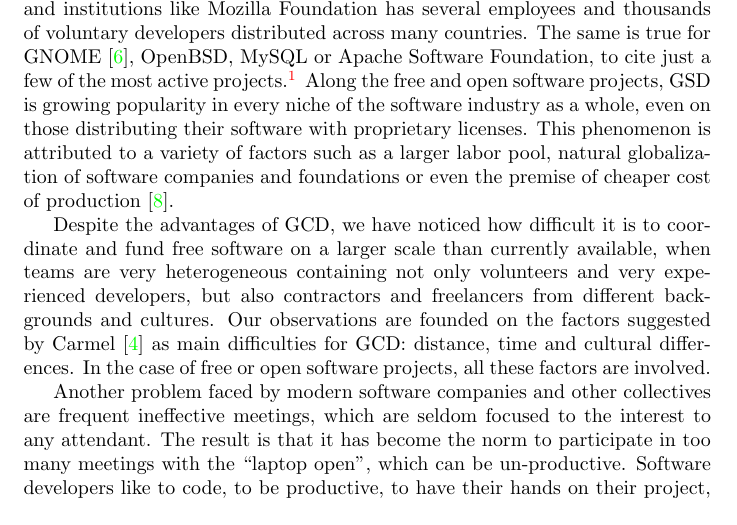
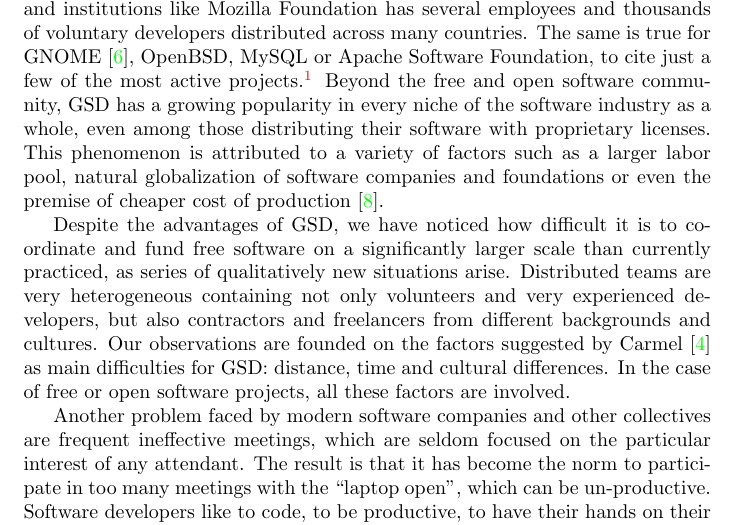
Before and after one commit to rfabbri/paaper, a LaTeX paper (paper.tex): part of page 2 of 11, cut so that both start at the same text. Compiled offline with pdfLaTeX.

Commit message:
integrado ate linha 83 com hybrid

```diff
--- a/paper.tex
+++ b/paper.tex
@@ -53,26 +53,26 @@ distributed across many countries. The same is true for GNOME~\cite{german2003},
 OpenBSD, MySQL or Apache Software Foundation, to cite just a
 few of the most active projects.\footnote{Ohloh, the open source network, has a more complete
 and constantly updated list of the most active projects on-line at
-\url{www.ohloh.net}} Along the free and open software projects, GSD is growing
-popularity in every niche of the software industry as a whole, even on those
+\url{www.ohloh.net}} Beyond the free and open software community, GSD has a growing
+popularity in every niche of the software industry as a whole, even among those
 distributing their software with proprietary licenses. This phenomenon is
 attributed to a variety of factors such as a larger labor pool, natural
 globalization of software companies and foundations or even the premise of
 cheaper cost of production~\cite{komi2005}.
 
-Despite the advantages of GCD, we have noticed how
-difficult it is to coordinate and fund free software on a larger scale
-than currently available, when teams are very heterogeneous containing
-not only volunteers and very experienced developers, but also
-contractors and freelancers from different backgrounds and cultures. Our observations
-are founded on the factors suggested by Carmel~\cite{carmel1999} as
-main difficulties for GCD: distance, time and cultural differences. In
-the case of free or open software projects, all these factors are
-involved.
+Despite the advantages of GSD, we have noticed how
+difficult it is to coordinate and fund free software on a significantly larger scale
+than currently practiced, as series of qualitatively new situations arise. Distributed
+teams are very heterogeneous containing not only volunteers and very experienced
+developers, but also contractors and freelancers from different backgrounds and
+cultures. Our observations are founded on the factors suggested by
+Carmel~\cite{carmel1999} as main difficulties for GSD: distance, time and
+cultural differences. In the case of free or open software projects, all these
+factors are involved.
 
 Another problem faced by modern software companies and other
 collectives are frequent ineffective meetings, which are seldom
-focused to the interest to any attendant. The result is that it has
+focused on the particular interest of any attendant. The result is that it has
 become the norm to participate in too many meetings with the ``laptop
 open'', which can be un-productive. Software developers
 like to code, to be productive, to have their hands on their project,
```
